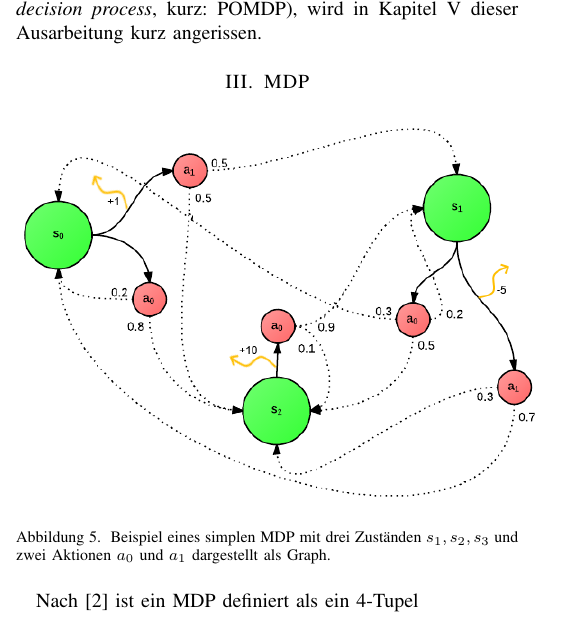
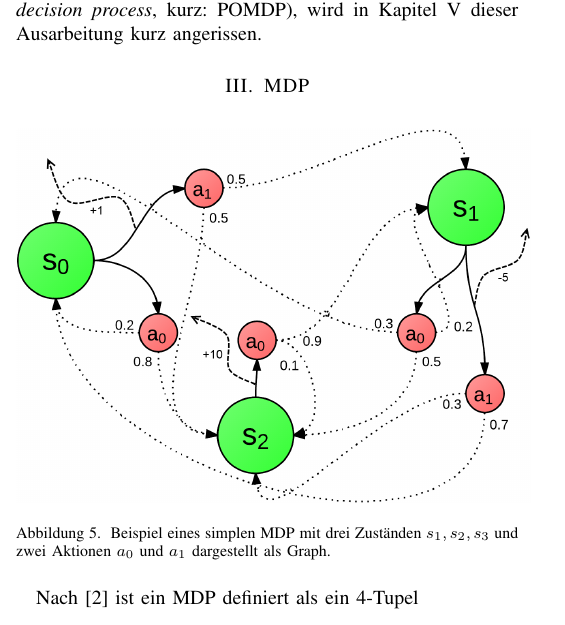
Before and after one commit to Cakem1x/proseminarAnthropomatik_MDP_POMDP, a LaTeX paper (paper.tex): part of one column of page 2 of 6, cut so that both start at the same text. Compiled offline with pdfLaTeX.

Commit message:
Fixed the selfmade image.

```diff
--- a/paper.tex
+++ b/paper.tex
@@ -117,7 +117,7 @@ Ein solches Modell, der teilweise beobachtbare Markov-Entscheidungsprozess (engl
 \section{MDP}
 \begin{figure}[ht]
 	\centering
-	\includegraphics[scale=0.60]{images/MDP_example.png}
+	\includegraphics[width=0.5\textwidth]{images/MDP_example.png}
 	\caption{Beispiel eines simplen MDP mit drei Zuständen $s_1, s_2, s_3$ und zwei Aktionen $a_0$ und $a_1$ dargestellt als Graph.}
 	\label{fig:MDP_example} %TODO Dieses Bild ist durch die Änderung der Definition nicht mehr passend. Am besten selbst ein Bild machen.
 \end{figure}
```
Also changed, not shown: images/MDP_example.png.
